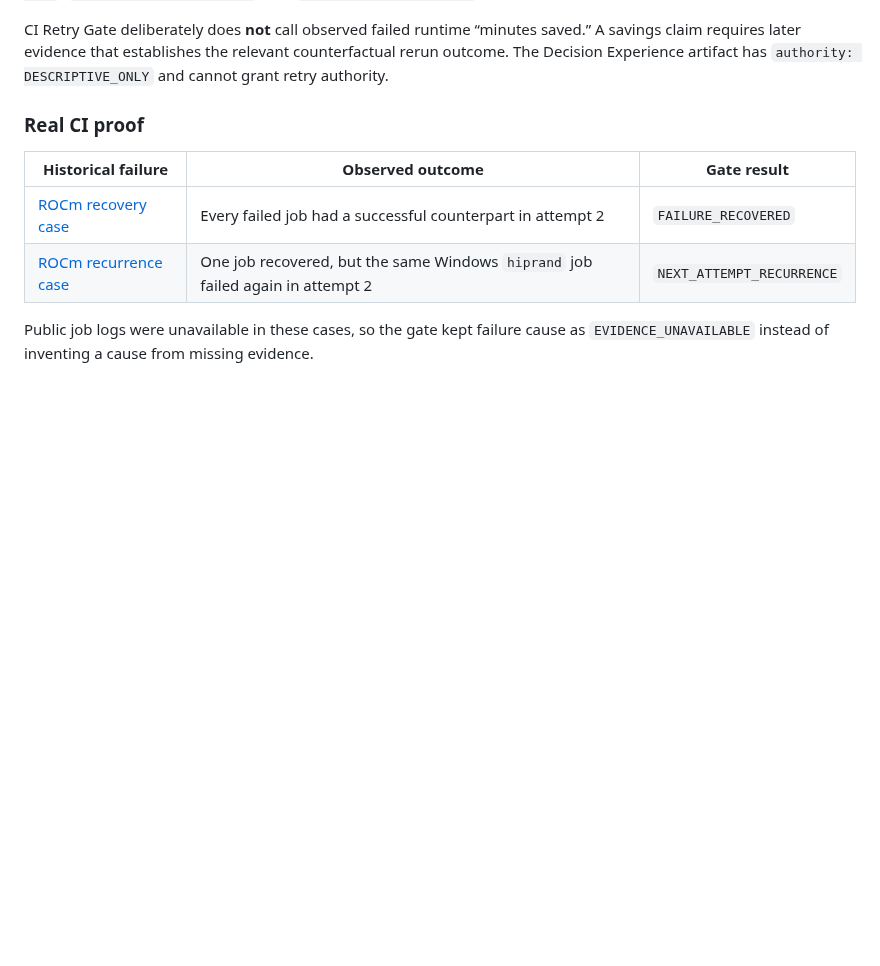
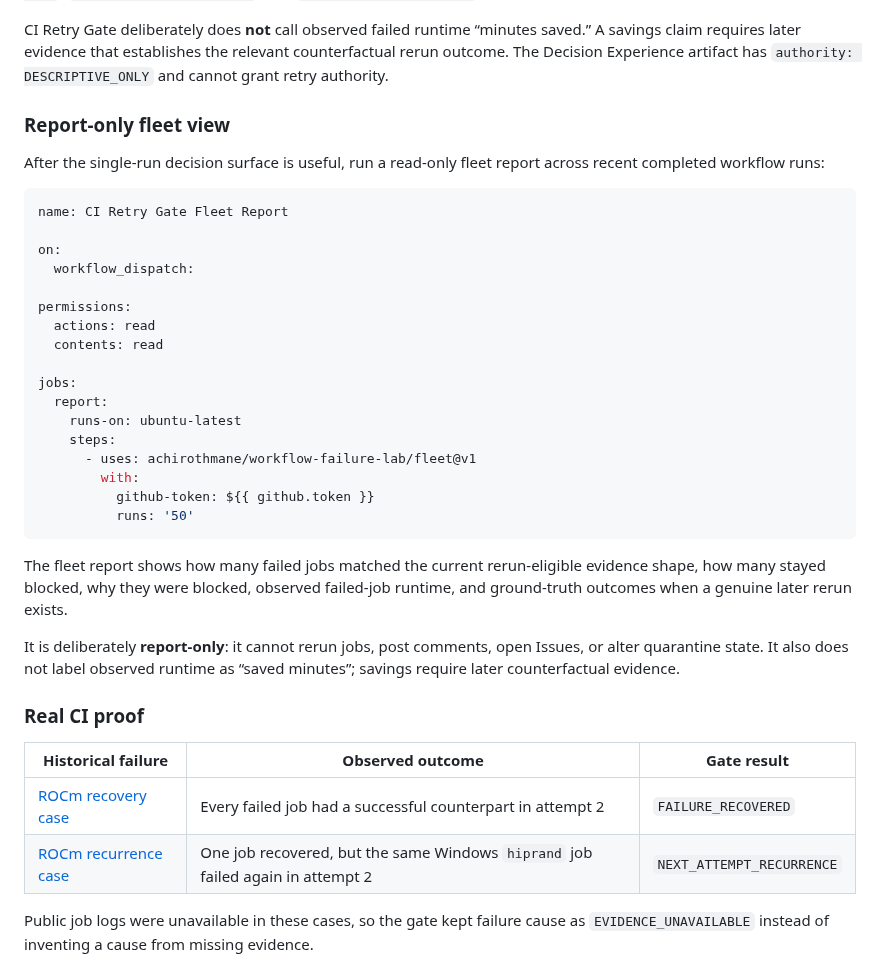
Before and after one commit to achirothmane/workflow-failure-lab, a Markdown page: README.md, the part around the change. Drawn GitHub-style; blank space fills up the shorter version.

Commit message:
docs: add report-only fleet adoption path

````diff
--- a/README.md
+++ b/README.md
@@ -42,6 +42,34 @@ Every gate invocation now produces a compact **Decision at a glance** before the
 The same data is available as the descriptive-only `decision-experience-json` output plus `next-action`, `observed-failed-minutes`, `rerun-eligible-jobs`, `rerun-blocked-jobs`, `side-effect-blocked-jobs`, `evidence-unavailable-jobs`, `eligible-failed-minutes`, and `blocked-failed-minutes`.
 
 CI Retry Gate deliberately does **not** call observed failed runtime “minutes saved.” A savings claim requires later evidence that establishes the relevant counterfactual rerun outcome. The Decision Experience artifact has `authority: DESCRIPTIVE_ONLY` and cannot grant retry authority.
+
+### Report-only fleet view
+
+After the single-run decision surface is useful, run a read-only fleet report across recent completed workflow runs:
+
+```yaml
+name: CI Retry Gate Fleet Report
+
+on:
+  workflow_dispatch:
+
+permissions:
+  actions: read
+  contents: read
+
+jobs:
+  report:
+    runs-on: ubuntu-latest
+    steps:
+      - uses: achirothmane/workflow-failure-lab/fleet@v1
+        with:
+          github-token: ${{ github.token }}
+          runs: '50'
+```
+
+The fleet report shows how many failed jobs matched the current rerun-eligible evidence shape, how many stayed blocked, why they were blocked, observed failed-job runtime, and ground-truth outcomes when a genuine later rerun exists.
+
+It is deliberately **report-only**: it cannot rerun jobs, post comments, open Issues, or alter quarantine state. It also does not label observed runtime as “saved minutes”; savings require later counterfactual evidence.
 
 ### Real CI proof
 
````
